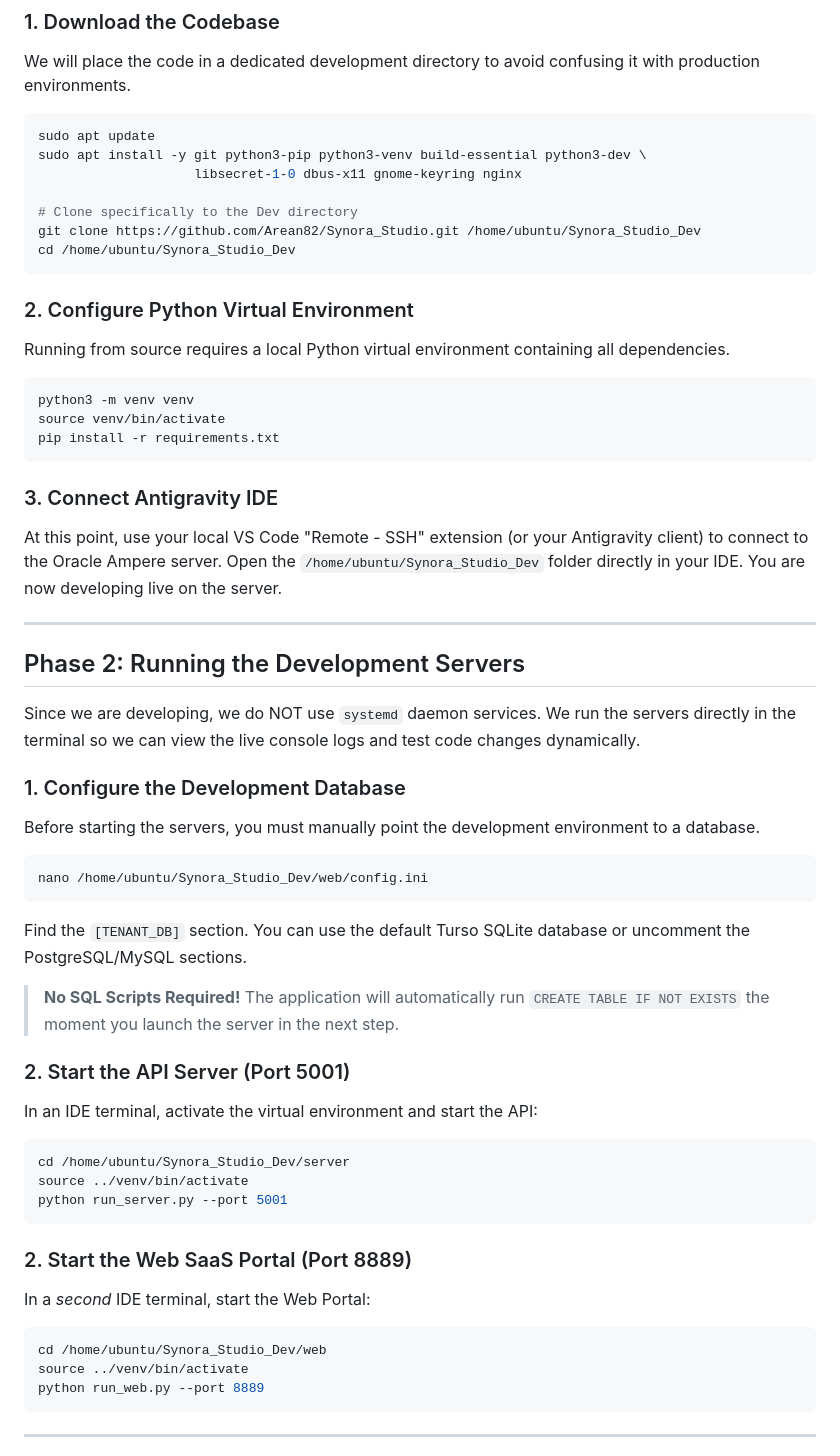
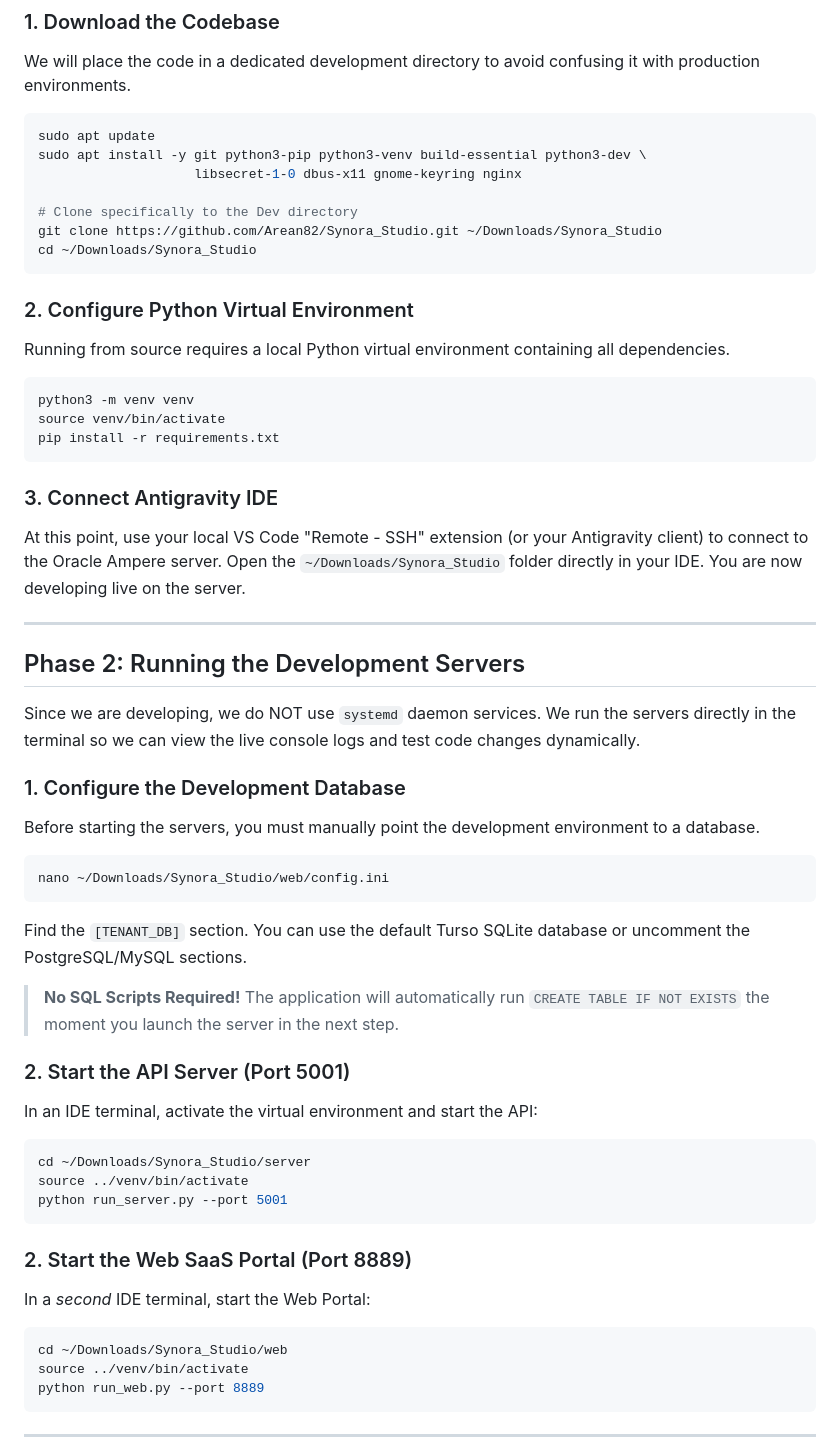
Before and after one commit to Arean82/Synora_Studio, a Markdown page: oracle_ampere_development.md, the part around the change. Rendered like a GitHub page.

````diff
--- a/oracle_ampere_development.md
+++ b/oracle_ampere_development.md
@@ -14,8 +14,8 @@ sudo apt install -y git python3-pip python3-venv build-essential python3-dev \
                     libsecret-1-0 dbus-x11 gnome-keyring nginx
 
 # Clone specifically to the Dev directory
-git clone https://github.com/Arean82/Synora_Studio.git /home/ubuntu/Synora_Studio_Dev
-cd /home/ubuntu/Synora_Studio_Dev
+git clone https://github.com/Arean82/Synora_Studio.git ~/Downloads/Synora_Studio
+cd ~/Downloads/Synora_Studio
 ```
 
 ### 2. Configure Python Virtual Environment
@@ -27,7 +27,7 @@ pip install -r requirements.txt
 ```
 
 ### 3. Connect Antigravity IDE
-At this point, use your local VS Code "Remote - SSH" extension (or your Antigravity client) to connect to the Oracle Ampere server. Open the `/home/ubuntu/Synora_Studio_Dev` folder directly in your IDE. You are now developing live on the server.
+At this point, use your local VS Code "Remote - SSH" extension (or your Antigravity client) to connect to the Oracle Ampere server. Open the `~/Downloads/Synora_Studio` folder directly in your IDE. You are now developing live on the server.
 
 ---
 
@@ -38,7 +38,7 @@ Since we are developing, we do NOT use `systemd` daemon services. We run the ser
 ### 1. Configure the Development Database
 Before starting the servers, you must manually point the development environment to a database.
 ```bash
-nano /home/ubuntu/Synora_Studio_Dev/web/config.ini
+nano ~/Downloads/Synora_Studio/web/config.ini
 ```
 Find the `[TENANT_DB]` section. You can use the default Turso SQLite database or uncomment the PostgreSQL/MySQL sections.
 
@@ -48,7 +48,7 @@ Find the `[TENANT_DB]` section. You can use the default Turso SQLite database or
 ### 2. Start the API Server (Port 5001)
 In an IDE terminal, activate the virtual environment and start the API:
 ```bash
-cd /home/ubuntu/Synora_Studio_Dev/server
+cd ~/Downloads/Synora_Studio/server
 source ../venv/bin/activate
 python run_server.py --port 5001
 ```
@@ -56,7 +56,7 @@ python run_server.py --port 5001
 ### 2. Start the Web SaaS Portal (Port 8889)
 In a *second* IDE terminal, start the Web Portal:
 ```bash
-cd /home/ubuntu/Synora_Studio_Dev/web
+cd ~/Downloads/Synora_Studio/web
 source ../venv/bin/activate
 python run_web.py --port 8889
 ```
````
Also changed, not shown: oracle_ampere_combined.md (+6 -6 lines).
